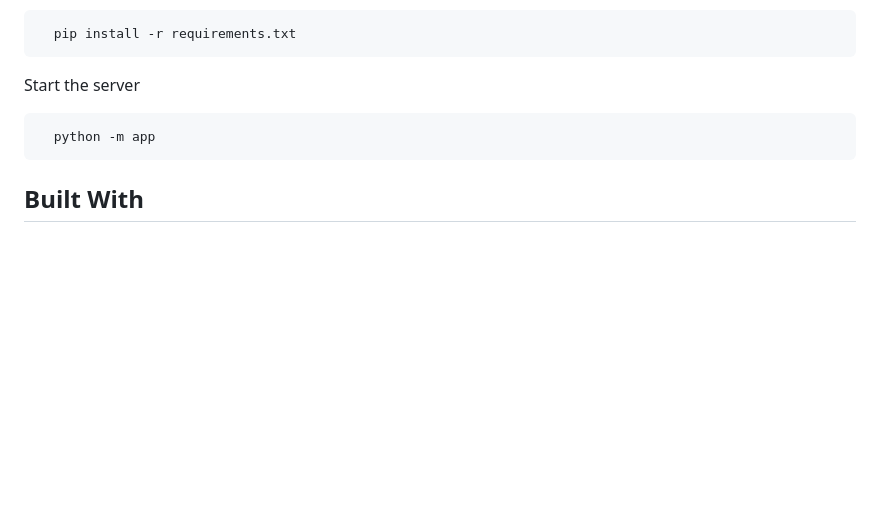
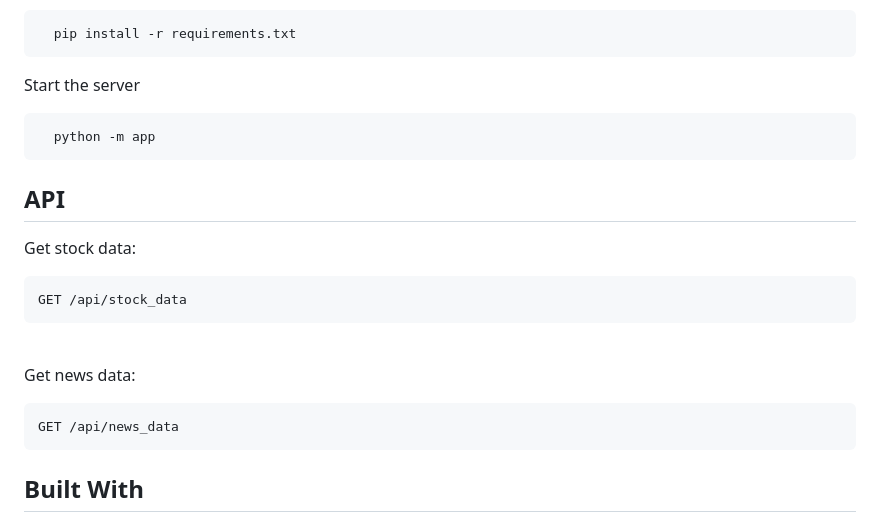
Before and after one commit to Eric-exe/Market-Sentiment, a Markdown page: README.md, the part around the change. Rendered like a GitHub page; blank space fills up the shorter version.

````diff
--- a/README.md
+++ b/README.md
@@ -115,6 +115,19 @@ Start the server
   python -m app
 ```
 
+## API
+Get stock data:
+```bash
+GET /api/stock_data
+```
+
+<br>
+
+Get news data:
+```bash
+GET /api/news_data
+```
+
 ## Built With
 
 **Frontend:** [Bootstrap](https://getbootstrap.com/)
````
